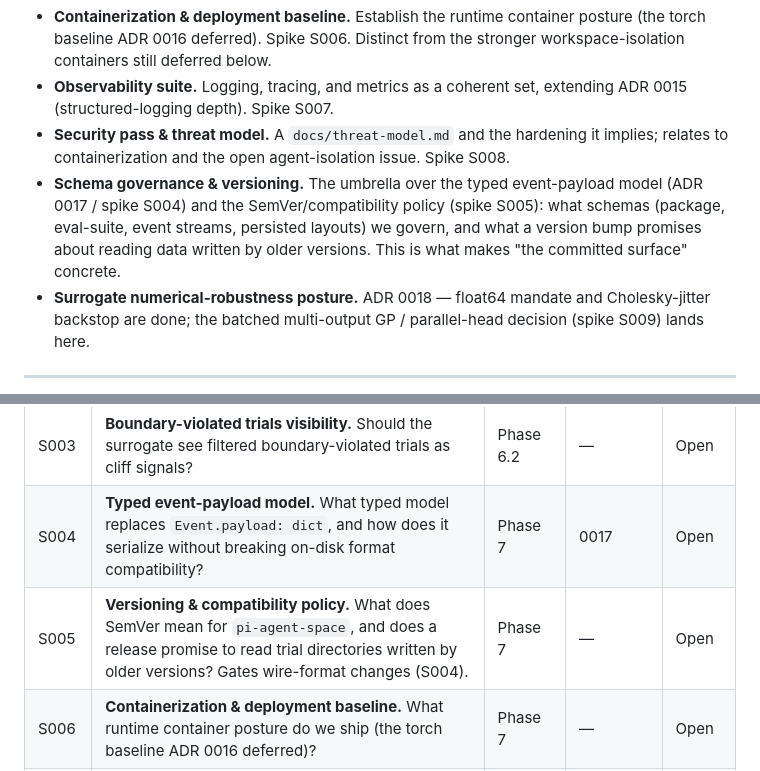
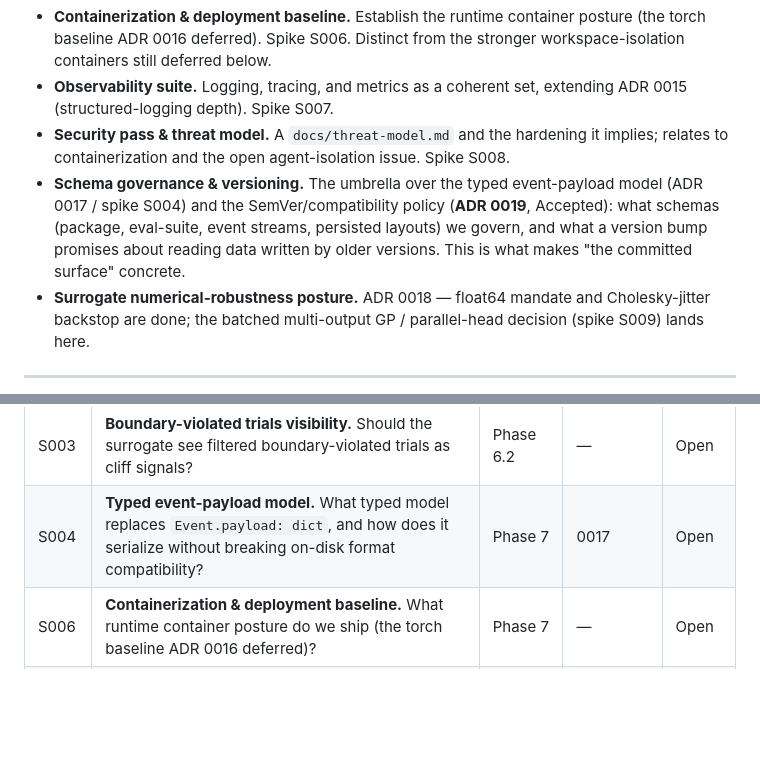
Before and after one commit to soulstrop/pi-agent-space, a Markdown page: docs/implementation-plan.md, 2 parts joined by grey strips. GitHub-like rendering; blank space fills up the shorter version.

```diff
--- a/docs/implementation-plan.md
+++ b/docs/implementation-plan.md
@@ -72,7 +72,7 @@ This document defines the high-level roadmap for the `pi-agent-space` Python pro
 - **Containerization & deployment baseline.** Establish the runtime container posture (the torch baseline ADR 0016 deferred). Spike S006. Distinct from the stronger workspace-isolation containers still deferred below.
 - **Observability suite.** Logging, tracing, and metrics as a coherent set, extending ADR 0015 (structured-logging depth). Spike S007.
 - **Security pass & threat model.** A `docs/threat-model.md` and the hardening it implies; relates to containerization and the open agent-isolation issue. Spike S008.
-- **Schema governance & versioning.** The umbrella over the typed event-payload model (ADR 0017 / spike S004) and the SemVer/compatibility policy (spike S005): what schemas (package, eval-suite, event streams, persisted layouts) we govern, and what a version bump promises about reading data written by older versions. This is what makes "the committed surface" concrete.
+- **Schema governance & versioning.** The umbrella over the typed event-payload model (ADR 0017 / spike S004) and the SemVer/compatibility policy (**ADR 0019**, Accepted): what schemas (package, eval-suite, event streams, persisted layouts) we govern, and what a version bump promises about reading data written by older versions. This is what makes "the committed surface" concrete.
 - **Surrogate numerical-robustness posture.** ADR 0018 — float64 mandate and Cholesky-jitter backstop are done; the batched multi-output GP / parallel-head decision (spike S009) lands here.
 
 ---
@@ -85,7 +85,6 @@ Spikes use a separate `S###` ID namespace so the planned-spike list and the ADR
 | --- | --- | --- | --- | --- |
 | S003 | **Boundary-violated trials visibility.** Should the surrogate see filtered boundary-violated trials as cliff signals? | Phase 6.2 | — | Open |
 | S004 | **Typed event-payload model.** What typed model replaces `Event.payload: dict`, and how does it serialize without breaking on-disk format compatibility? | Phase 7 | 0017 | Open |
-| S005 | **Versioning & compatibility policy.** What does SemVer mean for `pi-agent-space`, and does a release promise to read trial directories written by older versions? Gates wire-format changes (S004). | Phase 7 | — | Open |
 | S006 | **Containerization & deployment baseline.** What runtime container posture do we ship (the torch baseline ADR 0016 deferred)? | Phase 7 | — | Open |
 | S007 | **Observability suite.** What logging/tracing/metrics surface do we commit to, extending ADR 0015? | Phase 7 | — | Open |
 | S008 | **Security pass & threat model.** What is the v1 threat model, and what hardening does it imply (agent isolation, secret handling)? | Phase 7 | — | Open |
```
Also changed, not shown: docs/adrs/0017-typed-event-payload-model.md (+1 -1 lines), docs/adrs/0019-versioning-and-compatibility-policy.md (added, +185 -0 lines).
